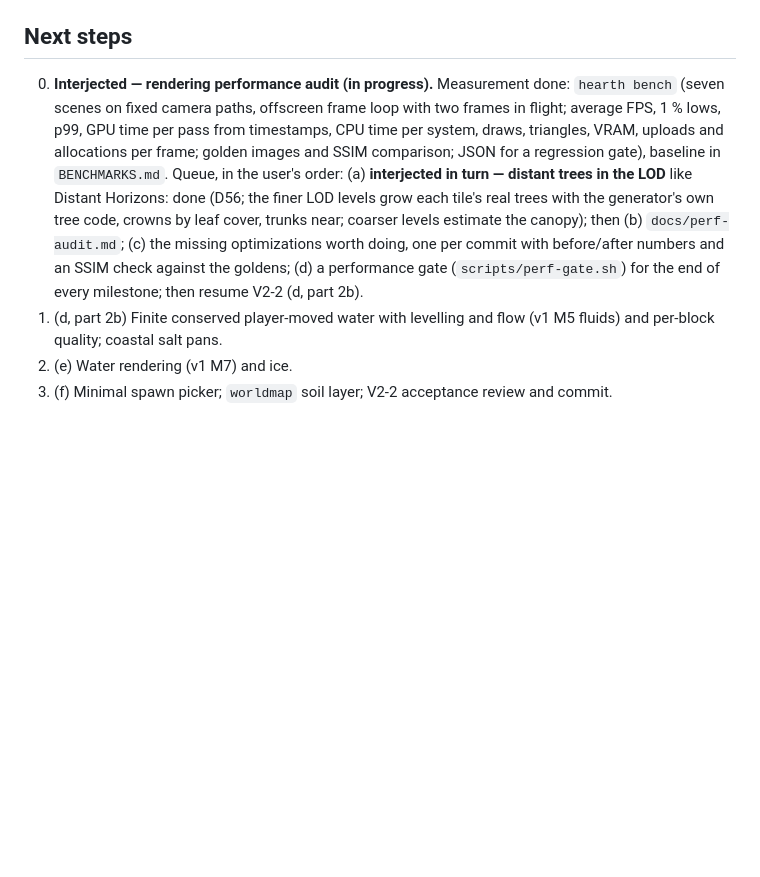
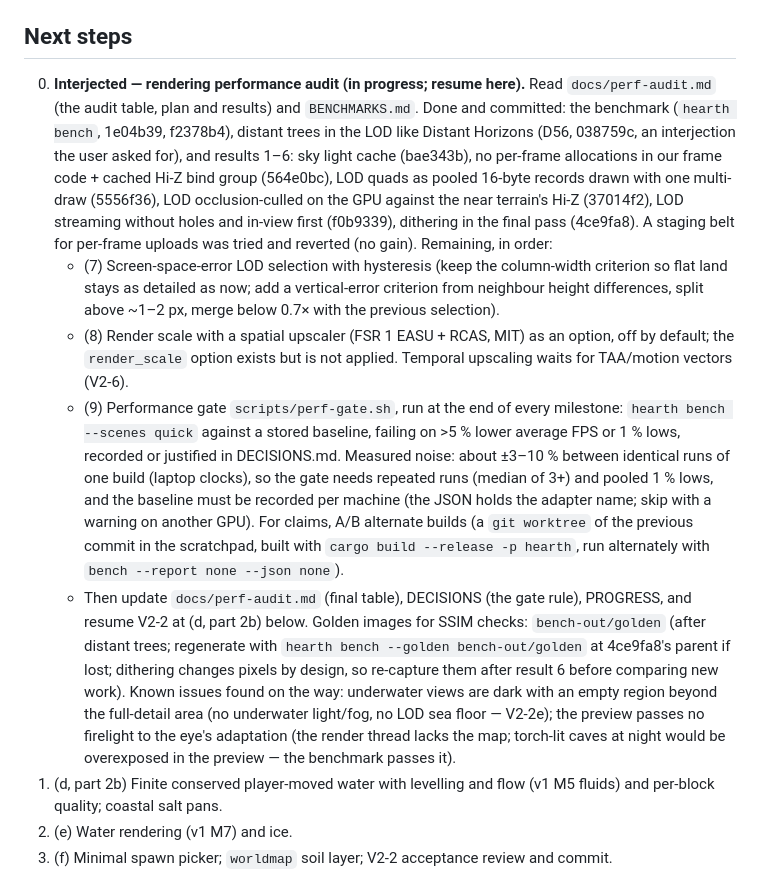
Before and after one commit to seanhoff561/Hearth, a Markdown page: PROGRESS.md, the part around the change. Rendered like a GitHub page; blank space fills up the shorter version.

Commit message:
PROGRESS: resume point of the rendering audit (results 1-6 done; 7-9 next)
Co-Authored-By: Claude Opus 5.5 <noreply@anthropic.com>

```diff
--- a/PROGRESS.md
+++ b/PROGRESS.md
@@ -253,18 +253,38 @@ V2-2 — geology, soils, hydrology & resources. Done so far:
   `tools/shots/v22_rivers.shots` (snowmelt flood, summer, winter low; savanna wet and dry).
 
 ## Next steps
-0. **Interjected — rendering performance audit (in progress).** Measurement done: `hearth
-   bench` (seven scenes on fixed camera paths, offscreen frame loop with two frames in
-   flight; average FPS, 1 % lows, p99, GPU time per pass from timestamps, CPU time per
-   system, draws, triangles, VRAM, uploads and allocations per frame; golden images and SSIM
-   comparison; JSON for a regression gate), baseline in `BENCHMARKS.md`. Queue, in the user's
-   order: (a) **interjected in turn — distant trees in the LOD** like Distant Horizons: done
-   (D56; the finer LOD levels grow each tile's real trees with the generator's own tree code,
-   crowns by leaf cover, trunks near; coarser levels estimate the canopy); then (b)
-   `docs/perf-audit.md`;
-   (c) the missing optimizations worth doing, one per commit with before/after numbers and an
-   SSIM check against the goldens; (d) a performance gate (`scripts/perf-gate.sh`) for the end
-   of every milestone; then resume V2-2 (d, part 2b).
+0. **Interjected — rendering performance audit (in progress; resume here).** Read
+   `docs/perf-audit.md` (the audit table, plan and results) and `BENCHMARKS.md`. Done and
+   committed: the benchmark (`hearth bench`, 1e04b39, f2378b4), distant trees in the LOD like
+   Distant Horizons (D56, 038759c, an interjection the user asked for), and results 1–6: sky
+   light cache (bae343b), no per-frame allocations in our frame code + cached Hi-Z bind group
+   (564e0bc), LOD quads as pooled 16-byte records drawn with one multi-draw (5556f36), LOD
+   occlusion-culled on the GPU against the near terrain's Hi-Z (37014f2), LOD streaming without
+   holes and in-view first (f0b9339), dithering in the final pass (4ce9fa8). A staging belt
+   for per-frame uploads was tried and reverted (no gain). Remaining, in order:
+   - (7) Screen-space-error LOD selection with hysteresis (keep the column-width criterion so
+     flat land stays as detailed as now; add a vertical-error criterion from neighbour height
+     differences, split above ~1–2 px, merge below 0.7× with the previous selection).
+   - (8) Render scale with a spatial upscaler (FSR 1 EASU + RCAS, MIT) as an option, off by
+     default; the `render_scale` option exists but is not applied. Temporal upscaling waits
+     for TAA/motion vectors (V2-6).
+   - (9) Performance gate `scripts/perf-gate.sh`, run at the end of every milestone: `hearth
+     bench --scenes quick` against a stored baseline, failing on >5 % lower average FPS or
+     1 % lows, recorded or justified in DECISIONS.md. Measured noise: about ±3–10 % between
+     identical runs of one build (laptop clocks), so the gate needs repeated runs (median of
+     3+) and pooled 1 % lows, and the baseline must be recorded per machine (the JSON holds
+     the adapter name; skip with a warning on another GPU). For claims, A/B alternate builds
+     (a `git worktree` of the previous commit in the scratchpad, built with `cargo build
+     --release -p hearth`, run alternately with `bench --report none --json none`).
+   - Then update `docs/perf-audit.md` (final table), DECISIONS (the gate rule), PROGRESS, and
+     resume V2-2 at (d, part 2b) below.
+   Golden images for SSIM checks: `bench-out/golden` (after distant trees; regenerate with
+   `hearth bench --golden bench-out/golden` at 4ce9fa8's parent if lost; dithering changes
+   pixels by design, so re-capture them after result 6 before comparing new work).
+   Known issues found on the way: underwater views are dark with an empty region beyond the
+   full-detail area (no underwater light/fog, no LOD sea floor — V2-2e); the preview passes
+   no firelight to the eye's adaptation (the render thread lacks the map; torch-lit caves at
+   night would be overexposed in the preview — the benchmark passes it).
 1. (d, part 2b) Finite conserved player-moved water with levelling and flow (v1 M5 fluids)
    and per-block quality; coastal salt pans.
 2. (e) Water rendering (v1 M7) and ice.
```
